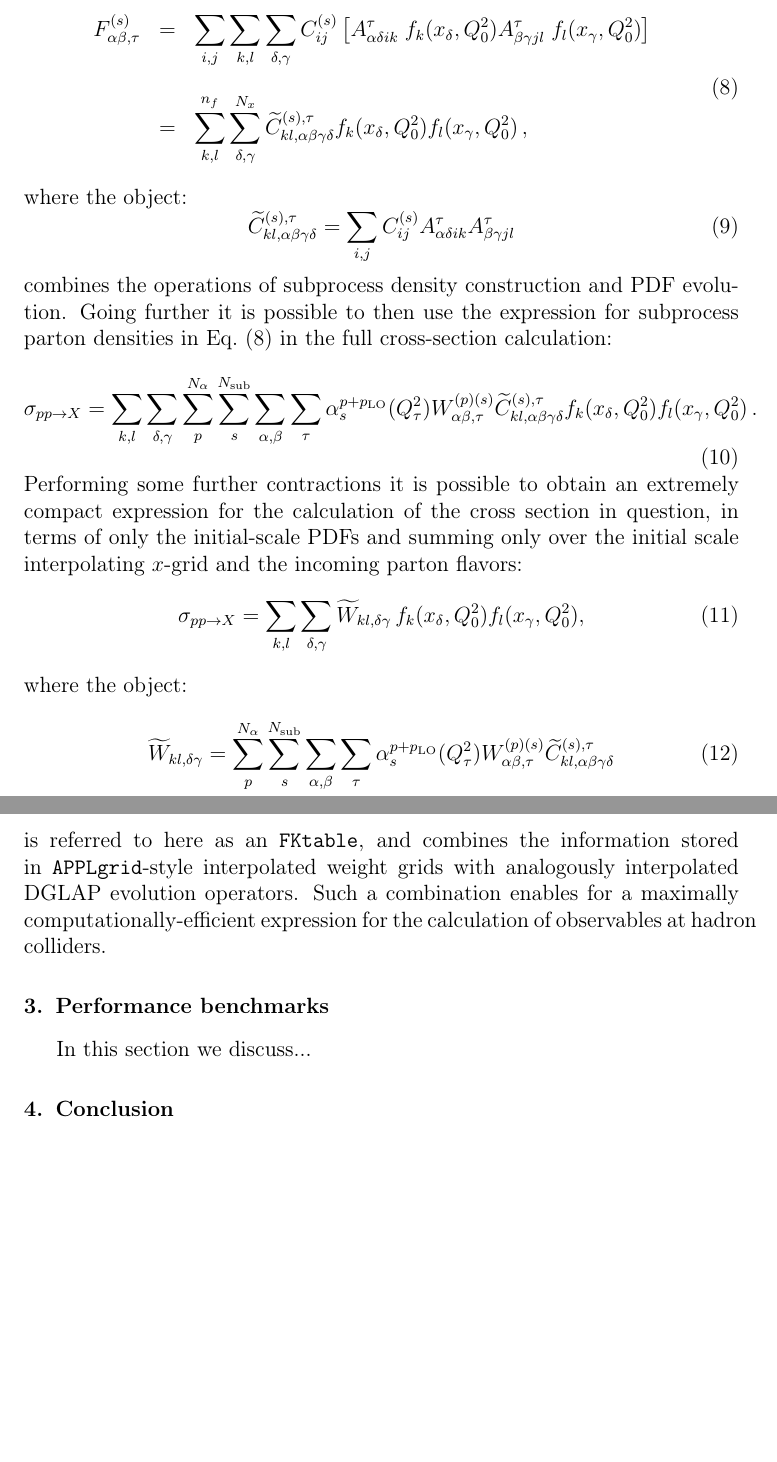
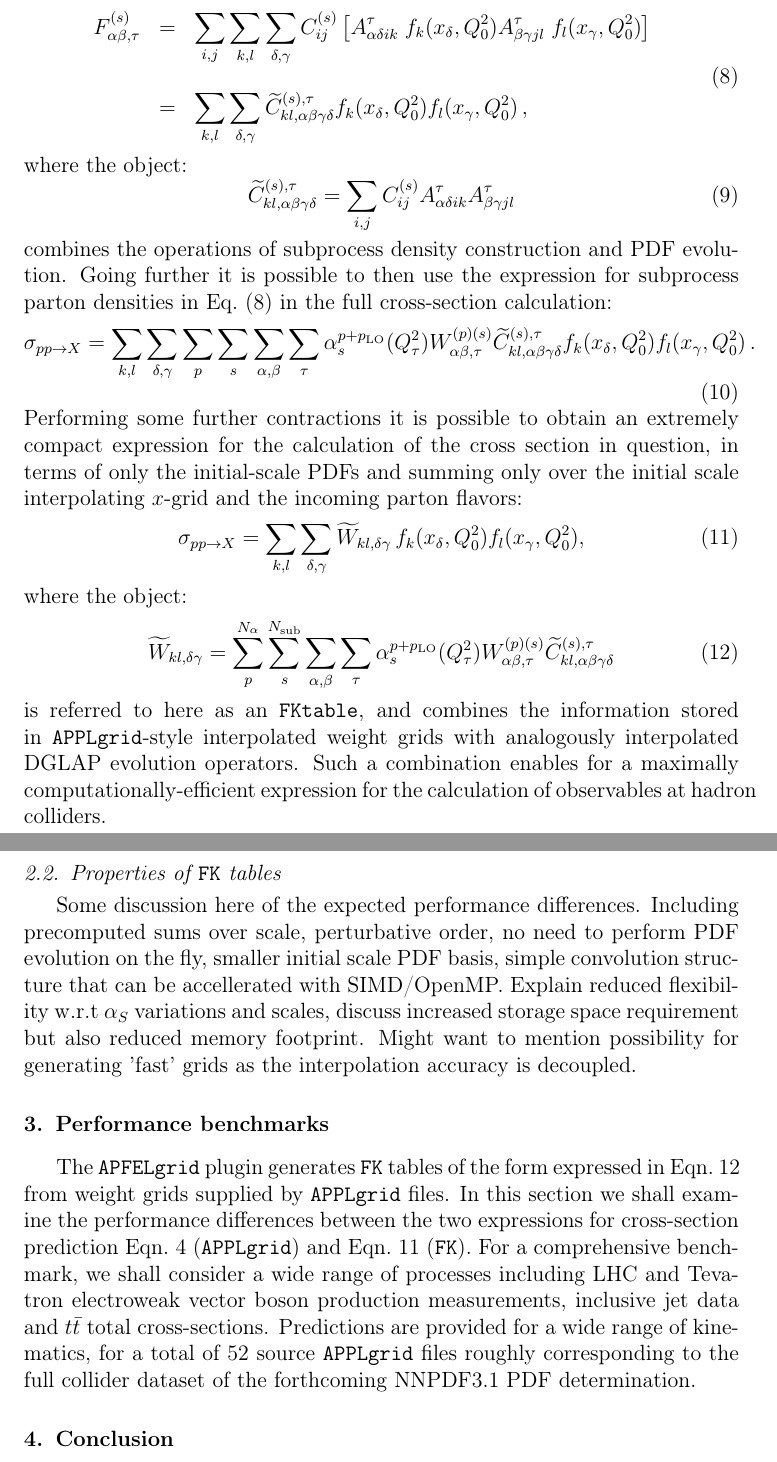
Before and after one commit to nhartland/APFELgrid, a LaTeX paper (paper.tex): two parts of pages 6 and 7 of 11, joined at a grey line, cut so that both start at the same text, the shorter picture padded with empty space. Compiled offline with pdfLaTeX.

Commit message:
more paper work

```diff
--- a/paper.tex
+++ b/paper.tex
@@ -344,7 +344,7 @@ F^{(s)}_{\alpha\beta,\tau} &=&  \displaystyle \sum_{i,j} \sum_{k,l}
                                jl}\; f_l(x_\gamma,Q^2_0) \right]\;\;\;
   \\
 \\
-&=& \displaystyle \sum_{k,l}^{n_f}\sum_{\delta,\gamma}^{N_x}
+&=& \displaystyle \sum_{k,l}\sum_{\delta,\gamma}
 \widetilde{C}^{(s),\tau}_{kl,\alpha\beta\gamma\delta}
 f_k(x_\delta,Q^2_0) f_l(x_\gamma,Q^2_0)\,,
 \end{array}
@@ -360,8 +360,8 @@ evolution. Going further it is possible to then use the expression for
 subprocess parton densities in Eq.~(\ref{eq:FK1}) in the full
 cross-section calculation:
 \begin{equation}
-\sigma_{pp\to X} = \sum_{k,l}\sum_{\delta,\gamma}\sum_p^{N_\alpha}
-\sum_{s}^{N_{\mathrm{sub}}} \sum_{\alpha,\beta}
+\sigma_{pp\to X} = \sum_{k,l}\sum_{\delta,\gamma}\sum_p
+\sum_{s} \sum_{\alpha,\beta}
 \sum_{\tau}
 \alpha_s^{p+p_{\rm LO}}(Q^2_\tau)W_{\alpha\beta,\tau}^{(p)(s)} \widetilde{C}^{(s),\tau}_{kl,\alpha\beta\gamma\delta}
 f_k(x_\delta,Q^2_0) f_l(x_\gamma,Q^2_0)\,.
@@ -386,9 +386,14 @@ analogously interpolated DGLAP evolution operators. Such a combination
 enables for a maximally computationally-efficient expression for the
 calculation of observables at hadron colliders.
 
+\subsection{Properties of {\tt FK} tables}
+Some discussion here of the expected performance differences. Including precomputed sums over scale, perturbative order, no need to perform PDF evolution on the fly, smaller initial scale PDF basis, simple convolution structure that can be accellerated with SIMD/OpenMP.
+Explain reduced flexibility w.r.t $\alpha_S$ variations and scales, discuss increased storage space requirement but also reduced memory footprint.
+Might want to mention possibility for generating 'fast' grids as the interpolation accuracy is decoupled.
+
 \section{Performance benchmarks}
 
-In this section we discuss...
+The {\tt APFELgrid} plugin generates {\tt FK} tables of the form expressed in Eqn.~\ref{eq:FKTable} from weight grids supplied by {\tt APPLgrid} files. In this section we shall examine the performance differences between the two expressions for cross-section prediction Eqn.~\ref{eq:applconv} ({\tt APPLgrid}) and Eqn.~\ref{eq:FK} ({\tt FK}). For a comprehensive benchmark, we shall consider a wide range of processes including LHC and Tevatron electroweak vector boson production measurements, inclusive jet data and $t\bar{t}$ total cross-sections. Predictions are provided for a wide range of kinematics, for a total of 52 source {\tt APPLgrid} files roughly corresponding to the full collider dataset of the forthcoming NNPDF3.1 PDF determination.
 
 \section{Conclusion}
 
```
